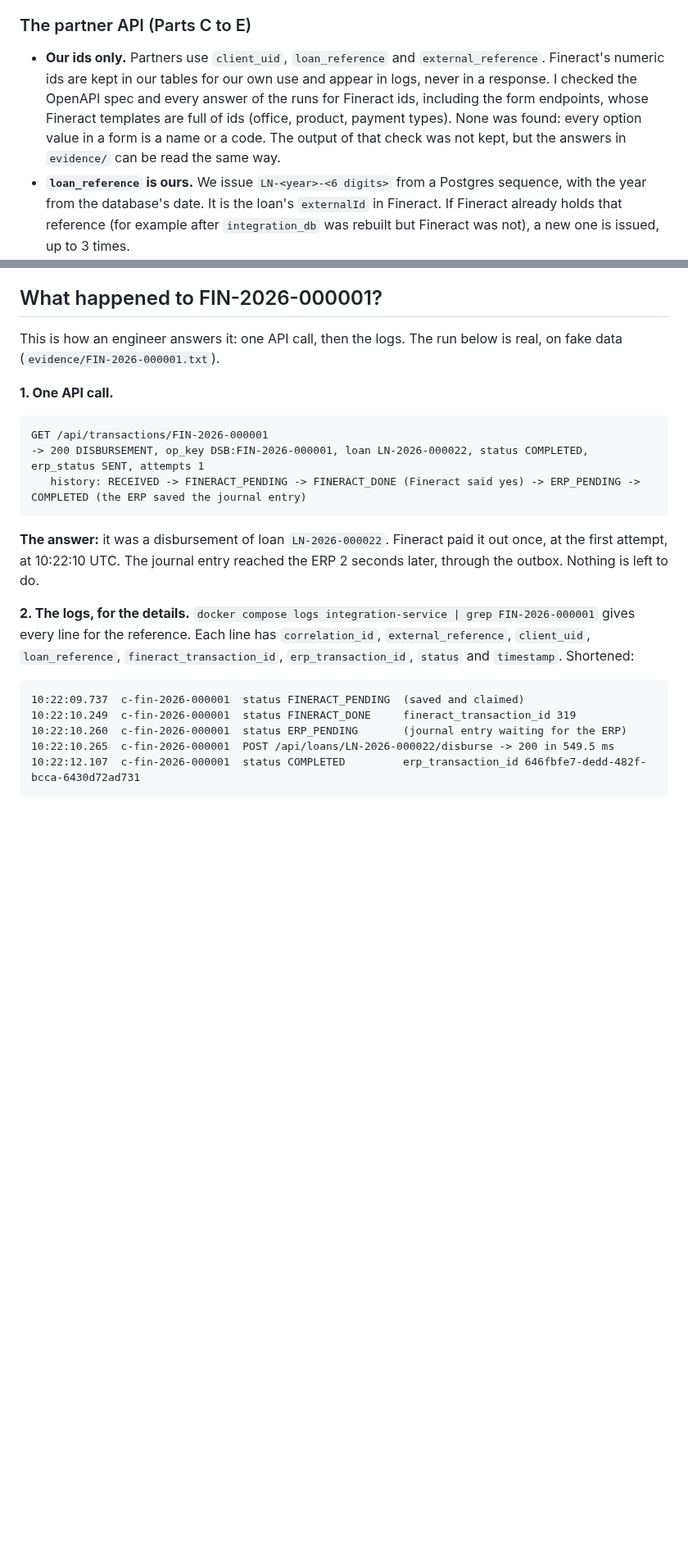
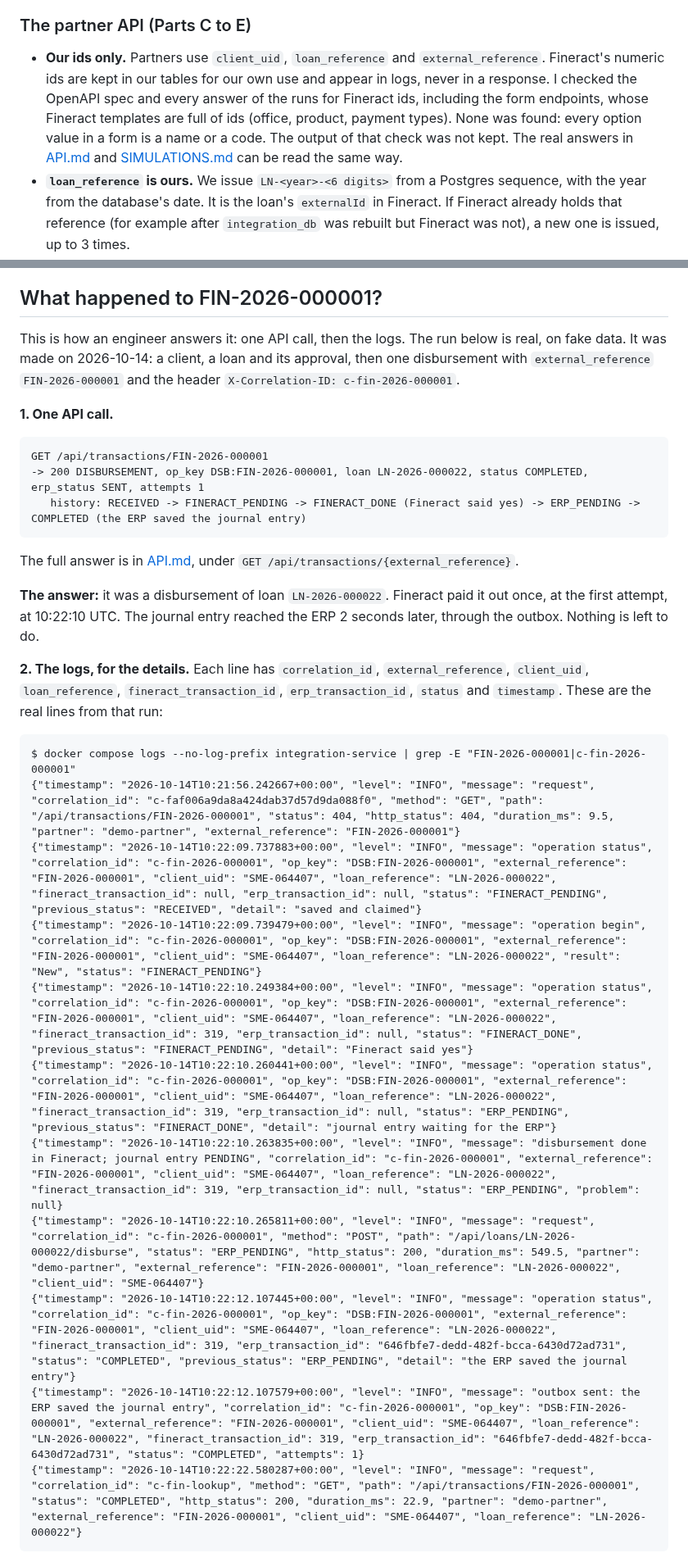
Before and after one commit to wmnjuguna/Inkomoko-Interview, a Markdown page: DECISIONS.md, 2 parts joined by grey strips. Shown at 82% size. Drawn GitHub-style; blank space fills up the shorter version.

Commit message:
docs: DECISIONS without the evidence folder

````diff
--- a/DECISIONS.md
+++ b/DECISIONS.md
@@ -191,7 +191,7 @@ Rules of one run:
 
 ### The partner API (Parts C to E)
 
-- **Our ids only.** Partners use `client_uid`, `loan_reference` and `external_reference`. Fineract's numeric ids are kept in our tables for our own use and appear in logs, never in a response. I checked the OpenAPI spec and every answer of the runs for Fineract ids, including the form endpoints, whose Fineract templates are full of ids (office, product, payment types). None was found: every option value in a form is a name or a code. The output of that check was not kept, but the answers in `evidence/` can be read the same way.
+- **Our ids only.** Partners use `client_uid`, `loan_reference` and `external_reference`. Fineract's numeric ids are kept in our tables for our own use and appear in logs, never in a response. I checked the OpenAPI spec and every answer of the runs for Fineract ids, including the form endpoints, whose Fineract templates are full of ids (office, product, payment types). None was found: every option value in a form is a name or a code. The output of that check was not kept. The real answers in [API.md](API.md) and [SIMULATIONS.md](SIMULATIONS.md) can be read the same way.
 - **`loan_reference` is ours.** We issue `LN-<year>-<6 digits>` from a Postgres sequence, with the year from the database's date. It is the loan's `externalId` in Fineract. If Fineract already holds that reference (for example after `integration_db` was rebuilt but Fineract was not), a new one is issued, up to 3 times.
 - **The office** is found by name through `GET /clients/template`. The API user has no permission to read `/offices`, and I did not want to add one only for this.
 - **Approval and payout amounts come from Fineract.** The approval is for the amount in Fineract's approval template (the applied principal). There is no partial approval. The payout is for the amount in Fineract's disbursement template (the approved amount). The partner sends neither. See "Fineract templates are the source of the rules" below.
@@ -461,7 +461,7 @@ Each step looks first, then creates only what is missing. A second run on the cl
 
 ## What happened to FIN-2026-000001?
 
-This is how an engineer answers it: one API call, then the logs. The run below is real, on fake data (`evidence/FIN-2026-000001.txt`).
+This is how an engineer answers it: one API call, then the logs. The run below is real, on fake data. It was made on 2026-10-14: a client, a loan and its approval, then one disbursement with `external_reference` `FIN-2026-000001` and the header `X-Correlation-ID: c-fin-2026-000001`.
 
 **1. One API call.**
 
@@ -471,15 +471,23 @@ GET /api/transactions/FIN-2026-000001
    history: RECEIVED -> FINERACT_PENDING -> FINERACT_DONE (Fineract said yes) -> ERP_PENDING -> COMPLETED (the ERP saved the journal entry)
 ```
 
+The full answer is in [API.md](API.md), under `GET /api/transactions/{external_reference}`.
+
 **The answer:** it was a disbursement of loan `LN-2026-000022`. Fineract paid it out once, at the first attempt, at 10:22:10 UTC. The journal entry reached the ERP 2 seconds later, through the outbox. Nothing is left to do.
 
-**2. The logs, for the details.** `docker compose logs integration-service | grep FIN-2026-000001` gives every line for the reference. Each line has `correlation_id`, `external_reference`, `client_uid`, `loan_reference`, `fineract_transaction_id`, `erp_transaction_id`, `status` and `timestamp`. Shortened:
+**2. The logs, for the details.** Each line has `correlation_id`, `external_reference`, `client_uid`, `loan_reference`, `fineract_transaction_id`, `erp_transaction_id`, `status` and `timestamp`. These are the real lines from that run:
 
 ```
-10:22:09.737  c-fin-2026-000001  status FINERACT_PENDING  (saved and claimed)
-10:22:10.249  c-fin-2026-000001  status FINERACT_DONE     fineract_transaction_id 319
-10:22:10.260  c-fin-2026-000001  status ERP_PENDING       (journal entry waiting for the ERP)
-10:22:10.265  c-fin-2026-000001  POST /api/loans/LN-2026-000022/disburse -> 200 in 549.5 ms
-10:22:12.107  c-fin-2026-000001  status COMPLETED         erp_transaction_id 646fbfe7-dedd-482f-bcca-6430d72ad731
+$ docker compose logs --no-log-prefix integration-service | grep -E "FIN-2026-000001|c-fin-2026-000001"
+{"timestamp": "2026-10-14T10:21:56.242667+00:00", "level": "INFO", "message": "request", "correlation_id": "c-faf006a9da8a424dab37d57d9da088f0", "method": "GET", "path": "/api/transactions/FIN-2026-000001", "status": 404, "http_status": 404, "duration_ms": 9.5, "partner": "demo-partner", "external_reference": "FIN-2026-000001"}
+{"timestamp": "2026-10-14T10:22:09.737883+00:00", "level": "INFO", "message": "operation status", "correlation_id": "c-fin-2026-000001", "op_key": "DSB:FIN-2026-000001", "external_reference": "FIN-2026-000001", "client_uid": "SME-064407", "loan_reference": "LN-2026-000022", "fineract_transaction_id": null, "erp_transaction_id": null, "status": "FINERACT_PENDING", "previous_status": "RECEIVED", "detail": "saved and claimed"}
+{"timestamp": "2026-10-14T10:22:09.739479+00:00", "level": "INFO", "message": "operation begin", "correlation_id": "c-fin-2026-000001", "op_key": "DSB:FIN-2026-000001", "external_reference": "FIN-2026-000001", "client_uid": "SME-064407", "loan_reference": "LN-2026-000022", "result": "New", "status": "FINERACT_PENDING"}
+{"timestamp": "2026-10-14T10:22:10.249384+00:00", "level": "INFO", "message": "operation status", "correlation_id": "c-fin-2026-000001", "op_key": "DSB:FIN-2026-000001", "external_reference": "FIN-2026-000001", "client_uid": "SME-064407", "loan_reference": "LN-2026-000022", "fineract_transaction_id": 319, "erp_transaction_id": null, "status": "FINERACT_DONE", "previous_status": "FINERACT_PENDING", "detail": "Fineract said yes"}
+{"timestamp": "2026-10-14T10:22:10.260441+00:00", "level": "INFO", "message": "operation status", "correlation_id": "c-fin-2026-000001", "op_key": "DSB:FIN-2026-000001", "external_reference": "FIN-2026-000001", "client_uid": "SME-064407", "loan_reference": "LN-2026-000022", "fineract_transaction_id": 319, "erp_transaction_id": null, "status": "ERP_PENDING", "previous_status": "FINERACT_DONE", "detail": "journal entry waiting for the ERP"}
+{"timestamp": "2026-10-14T10:22:10.263835+00:00", "level": "INFO", "message": "disbursement done in Fineract; journal entry PENDING", "correlation_id": "c-fin-2026-000001", "external_reference": "FIN-2026-000001", "client_uid": "SME-064407", "loan_reference": "LN-2026-000022", "fineract_transaction_id": 319, "erp_transaction_id": null, "status": "ERP_PENDING", "problem": null}
+{"timestamp": "2026-10-14T10:22:10.265811+00:00", "level": "INFO", "message": "request", "correlation_id": "c-fin-2026-000001", "method": "POST", "path": "/api/loans/LN-2026-000022/disburse", "status": "ERP_PENDING", "http_status": 200, "duration_ms": 549.5, "partner": "demo-partner", "external_reference": "FIN-2026-000001", "loan_reference": "LN-2026-000022", "client_uid": "SME-064407"}
+{"timestamp": "2026-10-14T10:22:12.107445+00:00", "level": "INFO", "message": "operation status", "correlation_id": "c-fin-2026-000001", "op_key": "DSB:FIN-2026-000001", "external_reference": "FIN-2026-000001", "client_uid": "SME-064407", "loan_reference": "LN-2026-000022", "fineract_transaction_id": 319, "erp_transaction_id": "646fbfe7-dedd-482f-bcca-6430d72ad731", "status": "COMPLETED", "previous_status": "ERP_PENDING", "detail": "the ERP saved the journal entry"}
+{"timestamp": "2026-10-14T10:22:12.107579+00:00", "level": "INFO", "message": "outbox sent: the ERP saved the journal entry", "correlation_id": "c-fin-2026-000001", "op_key": "DSB:FIN-2026-000001", "external_reference": "FIN-2026-000001", "client_uid": "SME-064407", "loan_reference": "LN-2026-000022", "fineract_transaction_id": 319, "erp_transaction_id": "646fbfe7-dedd-482f-bcca-6430d72ad731", "status": "COMPLETED", "attempts": 1}
+{"timestamp": "2026-10-14T10:22:22.580287+00:00", "level": "INFO", "message": "request", "correlation_id": "c-fin-lookup", "method": "GET", "path": "/api/transactions/FIN-2026-000001", "status": "COMPLETED", "http_status": 200, "duration_ms": 22.9, "partner": "demo-partner", "external_reference": "FIN-2026-000001", "client_uid": "SME-064407", "loan_reference": "LN-2026-000022"}
 ```
 
````
Also changed, not shown: other parts of DECISIONS.md (+19 -10 lines).
